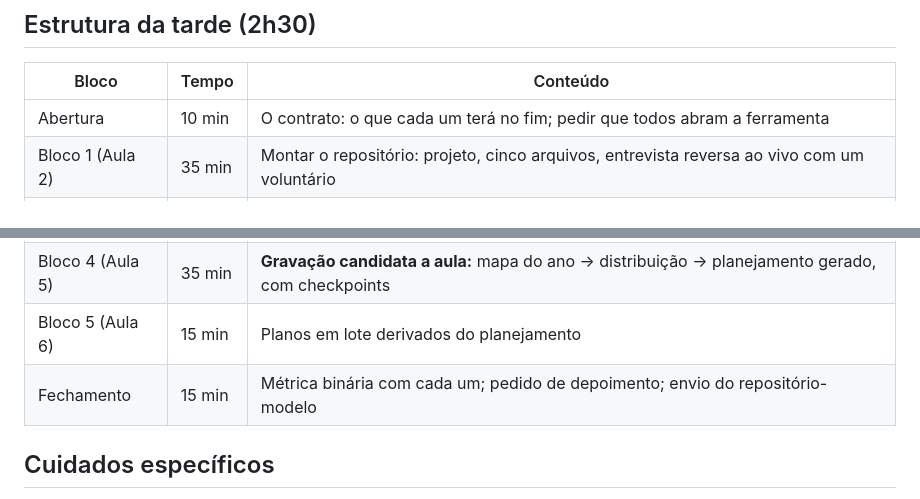
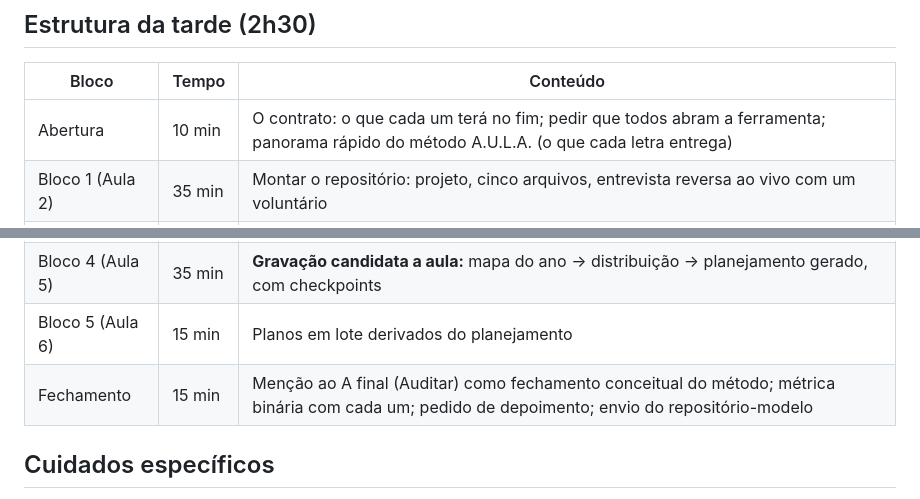
Before and after one commit to jonas-pinheiro/horatividade, a Markdown page: producao/roteiro_turma_piloto.md, 2 parts joined by grey strips. GitHub-like rendering.

```diff
--- a/producao/roteiro_turma_piloto.md
+++ b/producao/roteiro_turma_piloto.md
@@ -20,14 +20,14 @@
 
 | Bloco | Tempo | Conteúdo |
 |---|---|---|
-| Abertura | 10 min | O contrato: o que cada um terá no fim; pedir que todos abram a ferramenta |
+| Abertura | 10 min | O contrato: o que cada um terá no fim; pedir que todos abram a ferramenta; panorama rápido do método A.U.L.A. (o que cada letra entrega) |
 | Bloco 1 (Aula 2) | 35 min | Montar o repositório: projeto, cinco arquivos, entrevista reversa ao vivo com um voluntário |
 | Bloco 2 (Aula 3) | 25 min | Diretriz de seis partes; arqueologia do template de cada um ("que colunas o seu pede?") |
 | Pausa | 10 min | — |
 | Bloco 3 (Aula 4) | 25 min | Template reverso com o template de um voluntário (conferir blindagem antes de projetar) |
 | Bloco 4 (Aula 5) | 35 min | **Gravação candidata a aula:** mapa do ano → distribuição → planejamento gerado, com checkpoints |
 | Bloco 5 (Aula 6) | 15 min | Planos em lote derivados do planejamento |
-| Fechamento | 15 min | Métrica binária com cada um; pedido de depoimento; envio do repositório-modelo |
+| Fechamento | 15 min | Menção ao A final (Auditar) como fechamento conceitual do método; métrica binária com cada um; pedido de depoimento; envio do repositório-modelo |
 
 ## Cuidados específicos
 
```
Also changed, not shown: PROMPT_SLIDES_TURMA_PILOTO.md (+24 -20 lines).
